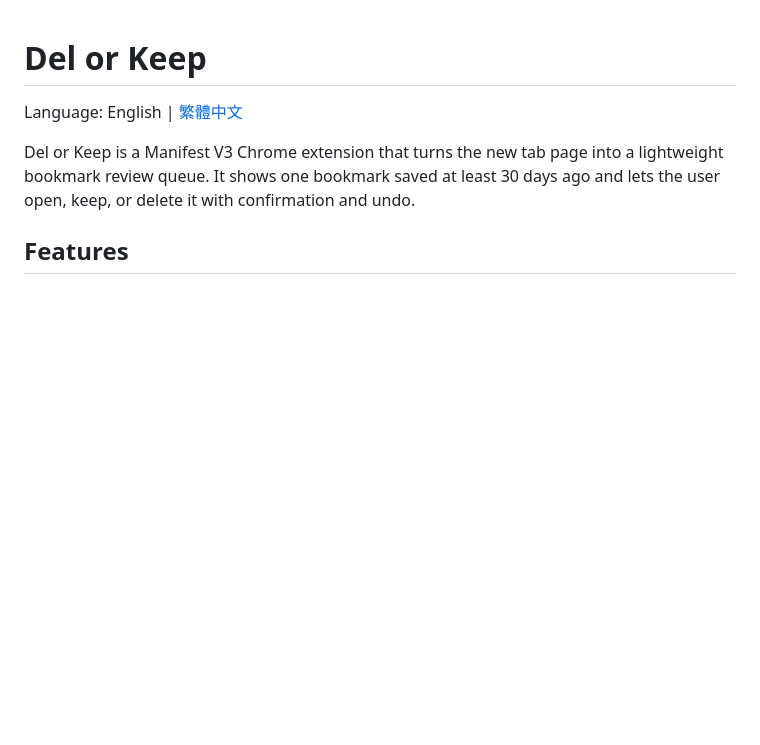
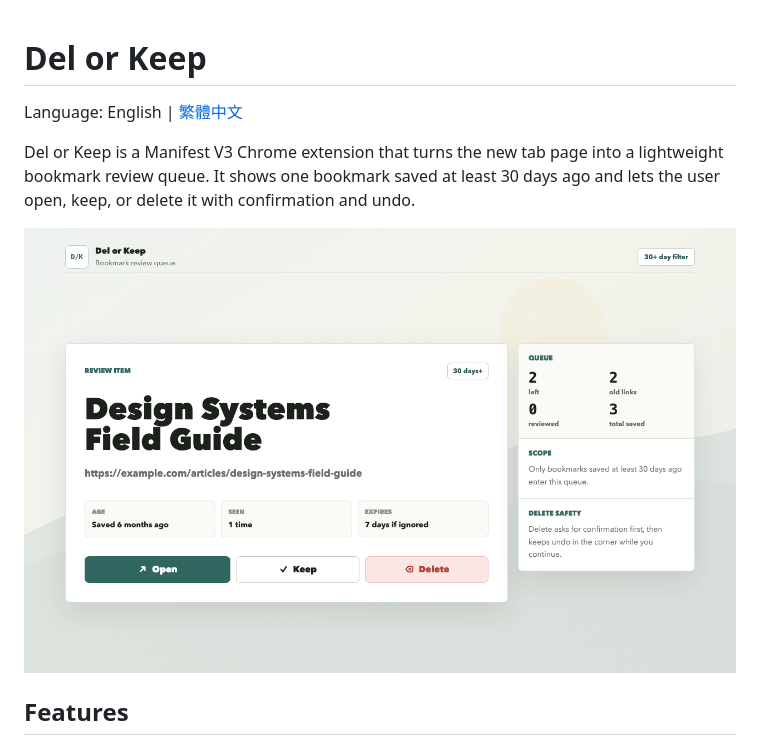
Before and after one commit to wuxiangcoding/del-or-keep, a Markdown page: README.md, the part around the change. GitHub-like rendering; pictures changed too: docs/review-queue.png (added); blank space fills up the shorter version.

```diff
--- a/README.md
+++ b/README.md
@@ -3,6 +3,8 @@
 Language: English | [繁體中文](README.zh-Hant.md)
 
 Del or Keep is a Manifest V3 Chrome extension that turns the new tab page into a lightweight bookmark review queue. It shows one bookmark saved at least 30 days ago and lets the user open, keep, or delete it with confirmation and undo.
+
+![Del or Keep reviewing an old bookmark](docs/review-queue.png)
 
 ## Features
 
```
Also changed, not shown: README.zh-Hant.md (+2 -0 lines).
